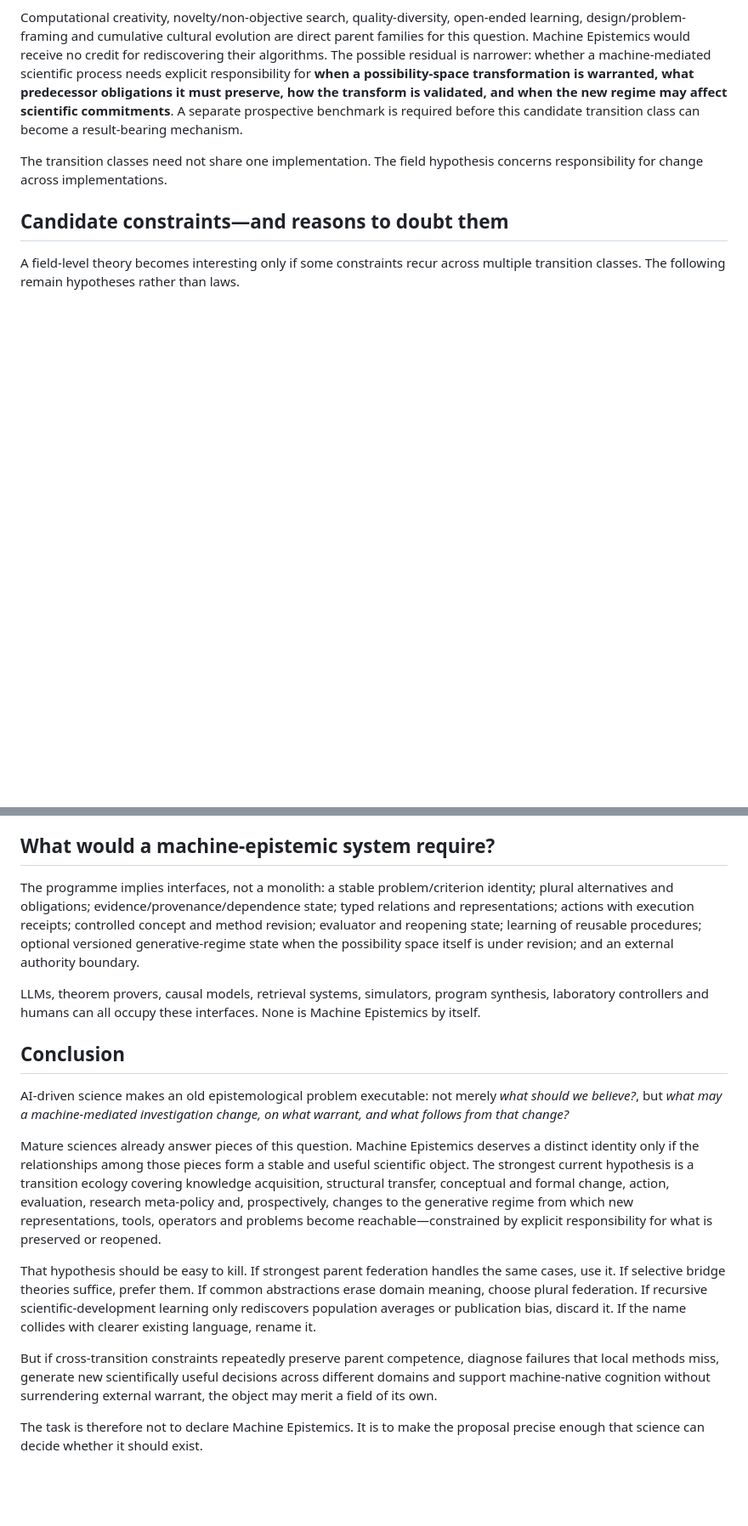
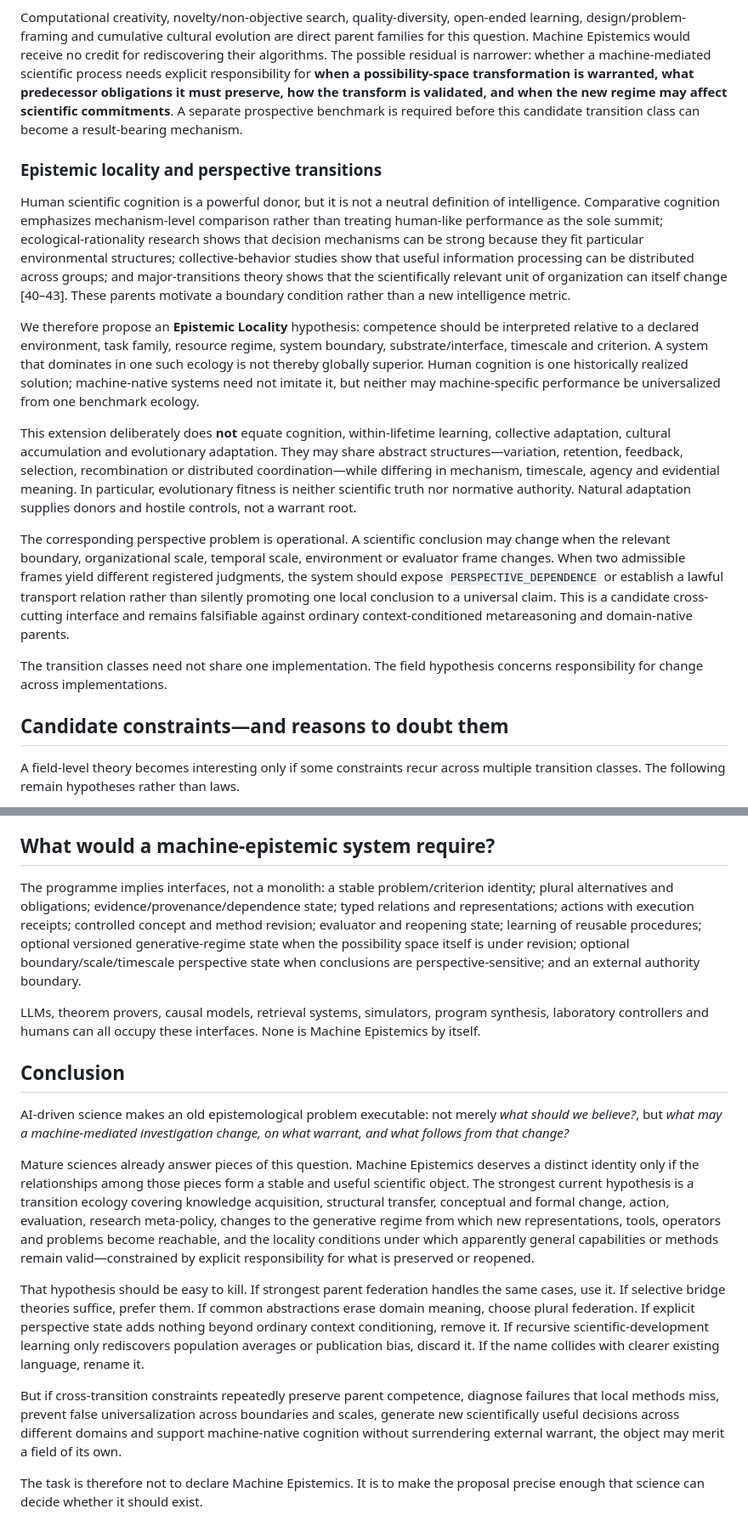
Before and after one commit to SzeChunYiu/ORION-V2, a Markdown page: papers/drafts/FLAGSHIP_MACHINE_EPISTEMICS_PERSPECTIVE_V12_ARXIV_JOURNAL_MASTER.md, 2 parts joined by grey strips. Shown at 85% size. Rendered like a GitHub page; blank space fills up the shorter version.

Commit message:
papers: add epistemic locality and diverse intelligence to flagship

```diff
--- a/papers/drafts/FLAGSHIP_MACHINE_EPISTEMICS_PERSPECTIVE_V12_ARXIV_JOURNAL_MASTER.md
+++ b/papers/drafts/FLAGSHIP_MACHINE_EPISTEMICS_PERSPECTIVE_V12_ARXIV_JOURNAL_MASTER.md
@@ -75,6 +75,16 @@ This distinction is motivated by invention across many human practices, not only
 
 Computational creativity, novelty/non-objective search, quality-diversity, open-ended learning, design/problem-framing and cumulative cultural evolution are direct parent families for this question. Machine Epistemics would receive no credit for rediscovering their algorithms. The possible residual is narrower: whether a machine-mediated scientific process needs explicit responsibility for **when a possibility-space transformation is warranted, what predecessor obligations it must preserve, how the transform is validated, and when the new regime may affect scientific commitments**. A separate prospective benchmark is required before this candidate transition class can become a result-bearing mechanism.
 
+### Epistemic locality and perspective transitions
+
+Human scientific cognition is a powerful donor, but it is not a neutral definition of intelligence. Comparative cognition emphasizes mechanism-level comparison rather than treating human-like performance as the sole summit; ecological-rationality research shows that decision mechanisms can be strong because they fit particular environmental structures; collective-behavior studies show that useful information processing can be distributed across groups; and major-transitions theory shows that the scientifically relevant unit of organization can itself change [40–43]. These parents motivate a boundary condition rather than a new intelligence metric.
+
+We therefore propose an **Epistemic Locality** hypothesis: competence should be interpreted relative to a declared environment, task family, resource regime, system boundary, substrate/interface, timescale and criterion. A system that dominates in one such ecology is not thereby globally superior. Human cognition is one historically realized solution; machine-native systems need not imitate it, but neither may machine-specific performance be universalized from one benchmark ecology.
+
+This extension deliberately does **not** equate cognition, within-lifetime learning, collective adaptation, cultural accumulation and evolutionary adaptation. They may share abstract structures—variation, retention, feedback, selection, recombination or distributed coordination—while differing in mechanism, timescale, agency and evidential meaning. In particular, evolutionary fitness is neither scientific truth nor normative authority. Natural adaptation supplies donors and hostile controls, not a warrant root.
+
+The corresponding perspective problem is operational. A scientific conclusion may change when the relevant boundary, organizational scale, temporal scale, environment or evaluator frame changes. When two admissible frames yield different registered judgments, the system should expose `PERSPECTIVE_DEPENDENCE` or establish a lawful transport relation rather than silently promoting one local conclusion to a universal claim. This is a candidate cross-cutting interface and remains falsifiable against ordinary context-conditioned metareasoning and domain-native parents.
+
 The transition classes need not share one implementation. The field hypothesis concerns responsibility for change across implementations.
 
 ## Candidate constraints—and reasons to doubt them
@@ -131,7 +149,7 @@ Valid outcomes therefore include rename, parent sufficiency and integration engi
 
 ## What would a machine-epistemic system require?
 
-The programme implies interfaces, not a monolith: a stable problem/criterion identity; plural alternatives and obligations; evidence/provenance/dependence state; typed relations and representations; actions with execution receipts; controlled concept and method revision; evaluator and reopening state; learning of reusable procedures; optional versioned generative-regime state when the possibility space itself is under revision; and an external authority boundary.
+The programme implies interfaces, not a monolith: a stable problem/criterion identity; plural alternatives and obligations; evidence/provenance/dependence state; typed relations and representations; actions with execution receipts; controlled concept and method revision; evaluator and reopening state; learning of reusable procedures; optional versioned generative-regime state when the possibility space itself is under revision; optional boundary/scale/timescale perspective state when conclusions are perspective-sensitive; and an external authority boundary.
 
 LLMs, theorem provers, causal models, retrieval systems, simulators, program synthesis, laboratory controllers and humans can all occupy these interfaces. None is Machine Epistemics by itself.
 
@@ -139,11 +157,11 @@ LLMs, theorem provers, causal models, retrieval systems, simulators, program syn
 
 AI-driven science makes an old epistemological problem executable: not merely *what should we believe?*, but *what may a machine-mediated investigation change, on what warrant, and what follows from that change?*
 
-Mature sciences already answer pieces of this question. Machine Epistemics deserves a distinct identity only if the relationships among those pieces form a stable and useful scientific object. The strongest current hypothesis is a transition ecology covering knowledge acquisition, structural transfer, conceptual and formal change, action, evaluation, research meta-policy and, prospectively, changes to the generative regime from which new representations, tools, operators and problems become reachable—constrained by explicit responsibility for what is preserved or reopened.
+Mature sciences already answer pieces of this question. Machine Epistemics deserves a distinct identity only if the relationships among those pieces form a stable and useful scientific object. The strongest current hypothesis is a transition ecology covering knowledge acquisition, structural transfer, conceptual and formal change, action, evaluation, research meta-policy, changes to the generative regime from which new representations, tools, operators and problems become reachable, and the locality conditions under which apparently general capabilities or methods remain valid—constrained by explicit responsibility for what is preserved or reopened.
 
-That hypothesis should be easy to kill. If strongest parent federation handles the same cases, use it. If selective bridge theories suffice, prefer them. If common abstractions erase domain meaning, choose plural federation. If recursive scientific-development learning only rediscovers population averages or publication bias, discard it. If the name collides with clearer existing language, rename it.
+That hypothesis should be easy to kill. If strongest parent federation handles the same cases, use it. If selective bridge theories suffice, prefer them. If common abstractions erase domain meaning, choose plural federation. If explicit perspective state adds nothing beyond ordinary context conditioning, remove it. If recursive scientific-development learning only rediscovers population averages or publication bias, discard it. If the name collides with clearer existing language, rename it.
 
-But if cross-transition constraints repeatedly preserve parent competence, diagnose failures that local methods miss, generate new scientifically useful decisions across different domains and support machine-native cognition without surrendering external warrant, the object may merit a field of its own.
+But if cross-transition constraints repeatedly preserve parent competence, diagnose failures that local methods miss, prevent false universalization across boundaries and scales, generate new scientifically useful decisions across different domains and support machine-native cognition without surrendering external warrant, the object may merit a field of its own.
 
 The task is therefore not to declare Machine Epistemics. It is to make the proposal precise enough that science can decide whether it should exist.
 
```
Also changed, not shown: other parts of papers/drafts/FLAGSHIP_MACHINE_EPISTEMICS_PERSPECTIVE_V12_ARXIV_JOURNAL_MASTER.md (+8 -0 lines).
